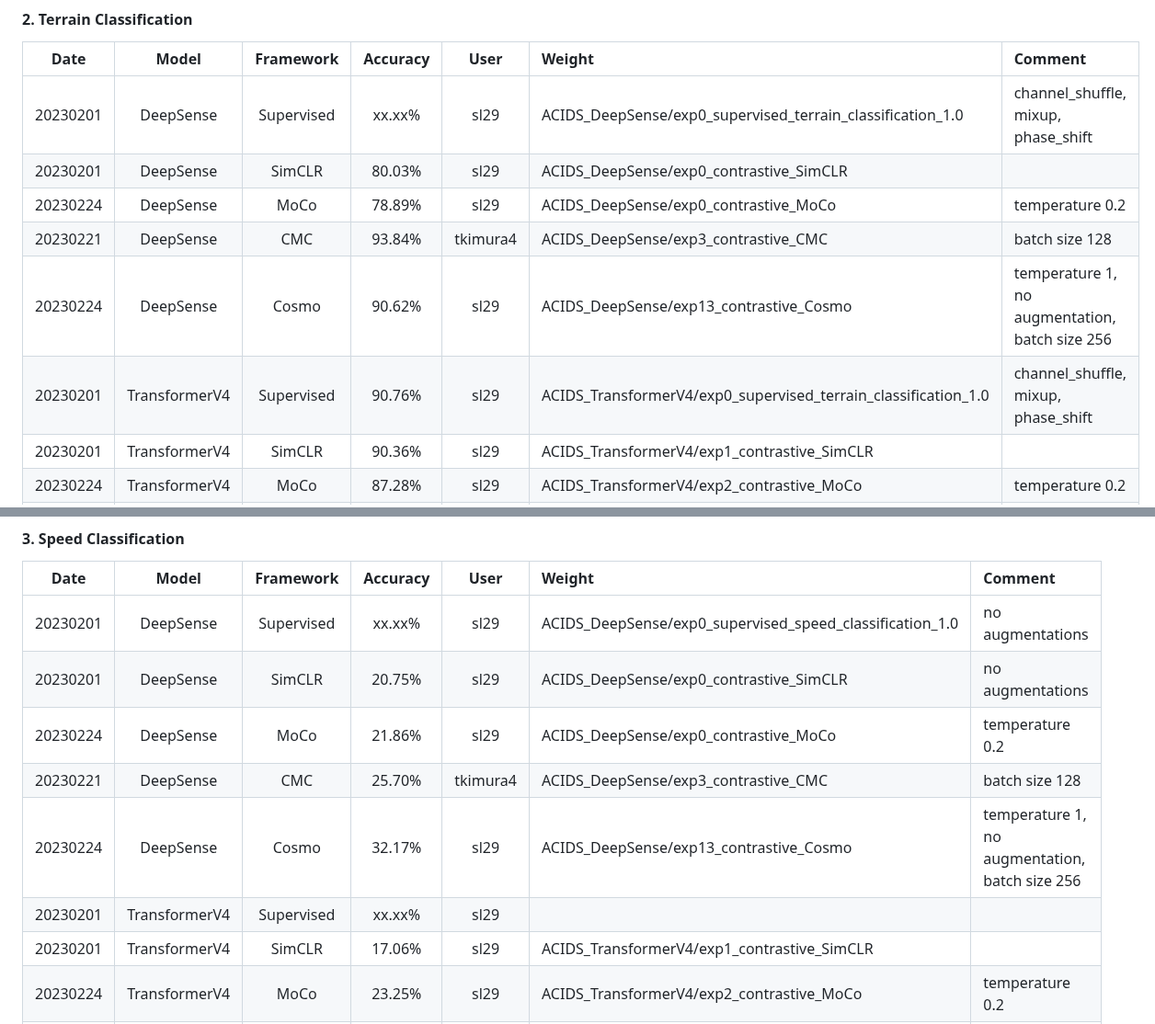
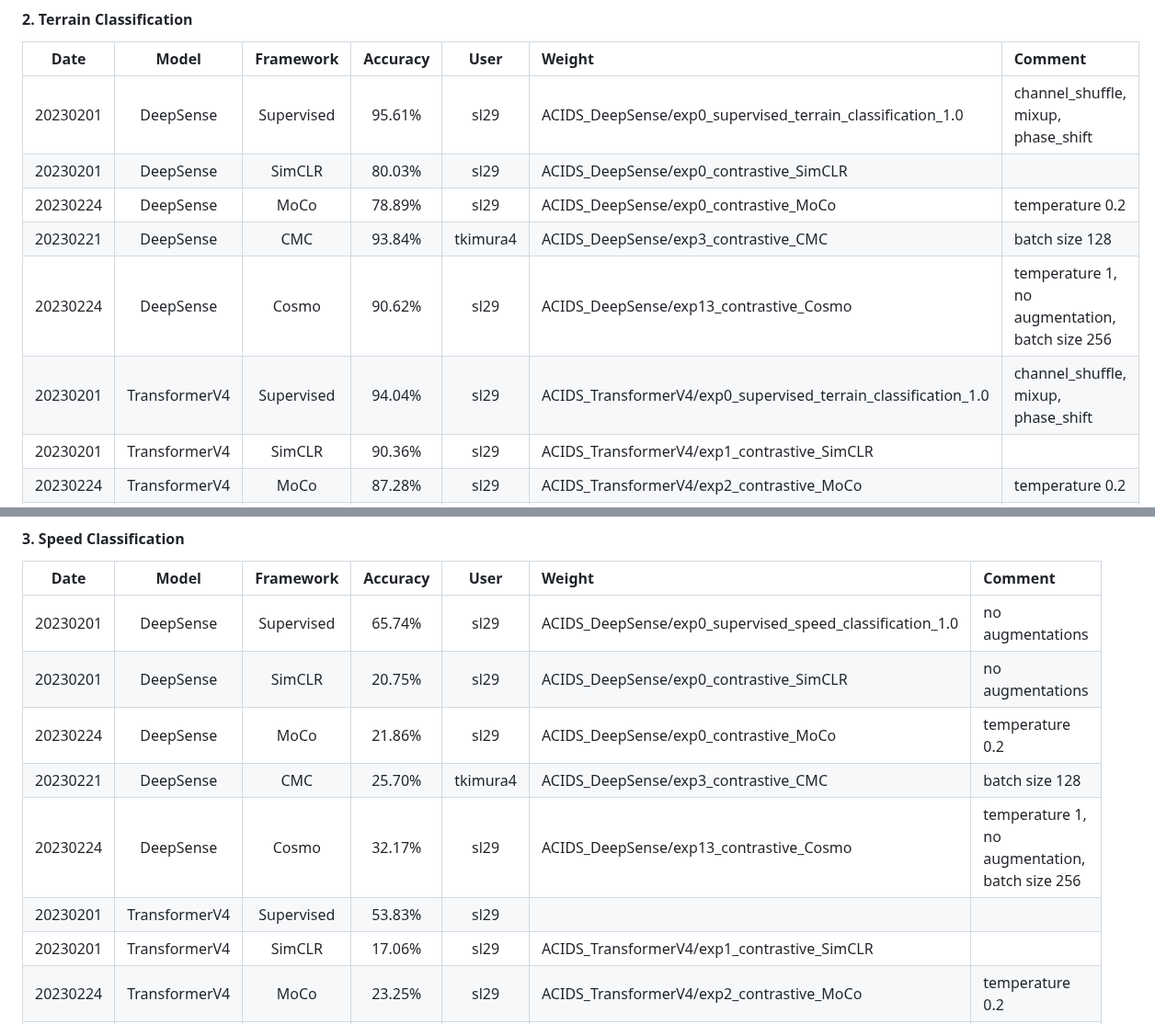
Before and after one commit to tomoyoshki/sensing-nn, a Markdown page: README.md, 2 parts joined by grey strips. Shown at 92% size. Rendered like a GitHub page.

```diff
--- a/README.md
+++ b/README.md
@@ -128,12 +128,12 @@ CUDA_VISIBLE_DEVICES=0 python3 test.py -dataset=ACIDS -train_mode=predictive -pr
 #### 2. Terrain Classification
 |  Date       | Model | Framework |   Accuracy  | User | Weight | Comment |
 | :---:       |    :----:    |  :---: |  :---: | :--: | :-- | :-- |
-| 20230201    | DeepSense     |  Supervised | xx.xx%   | sl29 | ACIDS_DeepSense/exp0_supervised_terrain_classification_1.0 | channel_shuffle, mixup, phase_shift |
+| 20230201    | DeepSense     |  Supervised | 95.61%   | sl29 | ACIDS_DeepSense/exp0_supervised_terrain_classification_1.0 | channel_shuffle, mixup, phase_shift |
 | 20230201    | DeepSense    | SimCLR | 80.03%   | sl29 | ACIDS_DeepSense/exp0_contrastive_SimCLR |  |
 | 20230224    | DeepSense | MoCo | 78.89%   | sl29 | ACIDS_DeepSense/exp0_contrastive_MoCo | temperature 0.2 |
 | 20230221    | DeepSense | CMC | 93.84%   | tkimura4 | ACIDS_DeepSense/exp3_contrastive_CMC | batch size 128 |
 | 20230224    | DeepSense | Cosmo | 90.62%   | sl29 | ACIDS_DeepSense/exp13_contrastive_Cosmo | temperature 1, no augmentation, batch size 256 |
-| 20230201    | TransformerV4 | Supervised | 90.76%   | sl29 | ACIDS_TransformerV4/exp0_supervised_terrain_classification_1.0 | channel_shuffle, mixup, phase_shift |
+| 20230201    | TransformerV4 | Supervised | 94.04%   | sl29 | ACIDS_TransformerV4/exp0_supervised_terrain_classification_1.0 | channel_shuffle, mixup, phase_shift |
 | 20230201    | TransformerV4 | SimCLR | 90.36%   | sl29 | ACIDS_TransformerV4/exp1_contrastive_SimCLR | |
 | 20230224    | TransformerV4 | MoCo | 87.28%   | sl29 | ACIDS_TransformerV4/exp2_contrastive_MoCo | temperature 0.2 |
 | 20230221    | TransformerV4 | CMC | 96.40%   | tkimura4 | ACIDS_TransformerV4/exp10_contrastive_CMC | batch size 128 |
@@ -142,12 +142,12 @@ CUDA_VISIBLE_DEVICES=0 python3 test.py -dataset=ACIDS -train_mode=predictive -pr
 #### 3. Speed Classification
 |  Date       | Model | Framework |   Accuracy  | User | Weight | Comment |
 | :---:       |    :----:    |  :---: |  :---: | :--: | :-- | :-- |
-| 20230201    | DeepSense | Supervised |  xx.xx%   | sl29 | ACIDS_DeepSense/exp0_supervised_speed_classification_1.0 | no augmentations |
+| 20230201    | DeepSense | Supervised |  65.74%   | sl29 | ACIDS_DeepSense/exp0_supervised_speed_classification_1.0 | no augmentations |
 | 20230201    | DeepSense    | SimCLR | 20.75%   | sl29 | ACIDS_DeepSense/exp0_contrastive_SimCLR | no augmentations |
 | 20230224    | DeepSense | MoCo | 21.86%   | sl29 | ACIDS_DeepSense/exp0_contrastive_MoCo | temperature 0.2 |
 | 20230221    | DeepSense | CMC | 25.70%   | tkimura4 | ACIDS_DeepSense/exp3_contrastive_CMC | batch size 128 |
 | 20230224    | DeepSense | Cosmo | 32.17%   | sl29 | ACIDS_DeepSense/exp13_contrastive_Cosmo | temperature 1, no augmentation, batch size 256 |
-| 20230201    | TransformerV4 | Supervised | xx.xx%   | sl29 |  | |
+| 20230201    | TransformerV4 | Supervised | 53.83%   | sl29 |  | |
 | 20230201    | TransformerV4 | SimCLR | 17.06%   | sl29 | ACIDS_TransformerV4/exp1_contrastive_SimCLR | |
 | 20230224    | TransformerV4 | MoCo | 23.25%   | sl29 | ACIDS_TransformerV4/exp2_contrastive_MoCo | temperature 0.2 |
 | 20230221    | TransformerV4 | CMC | 44.92%   | tkimura4 | ACIDS_TransformerV4/exp10_contrastive_CMC | batch size 128 |
```
